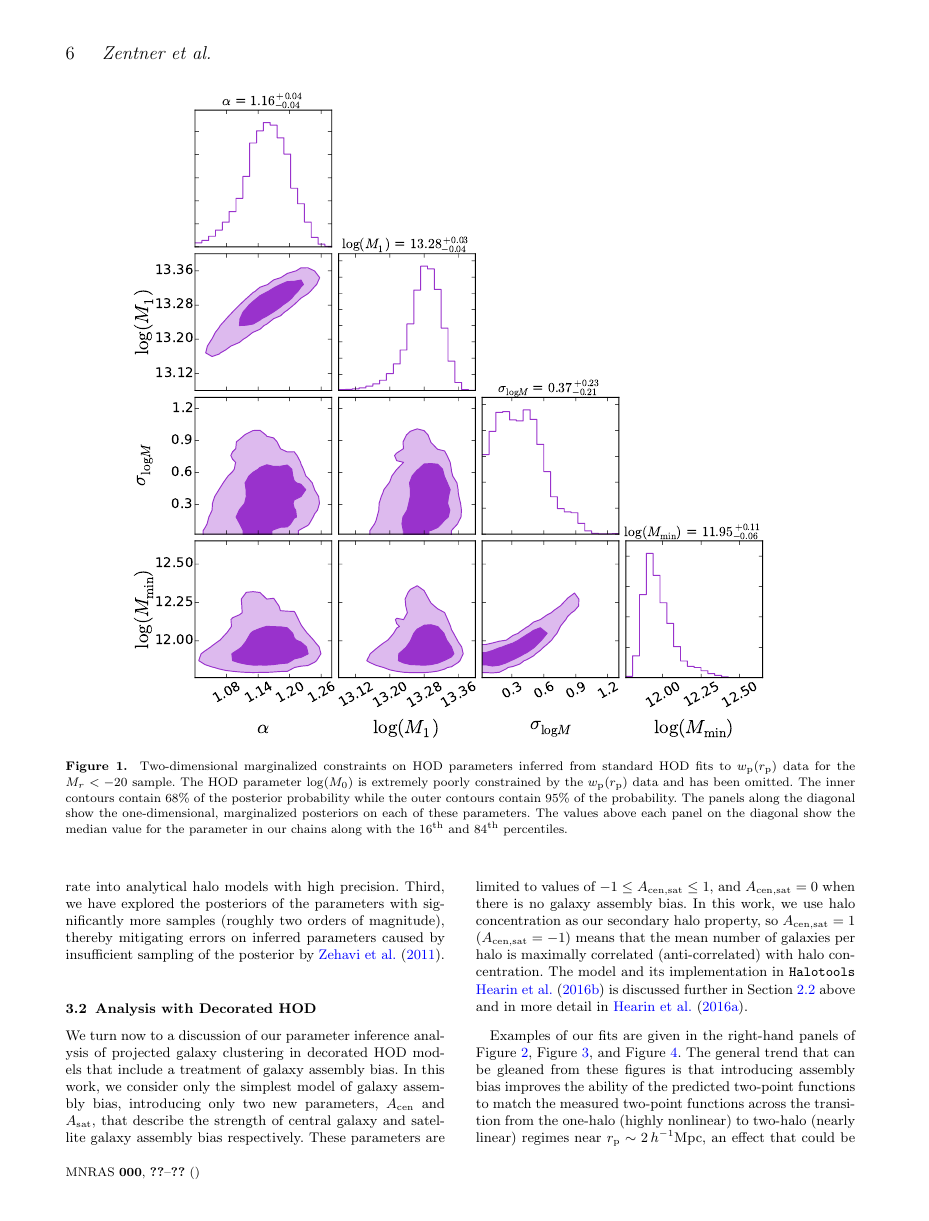
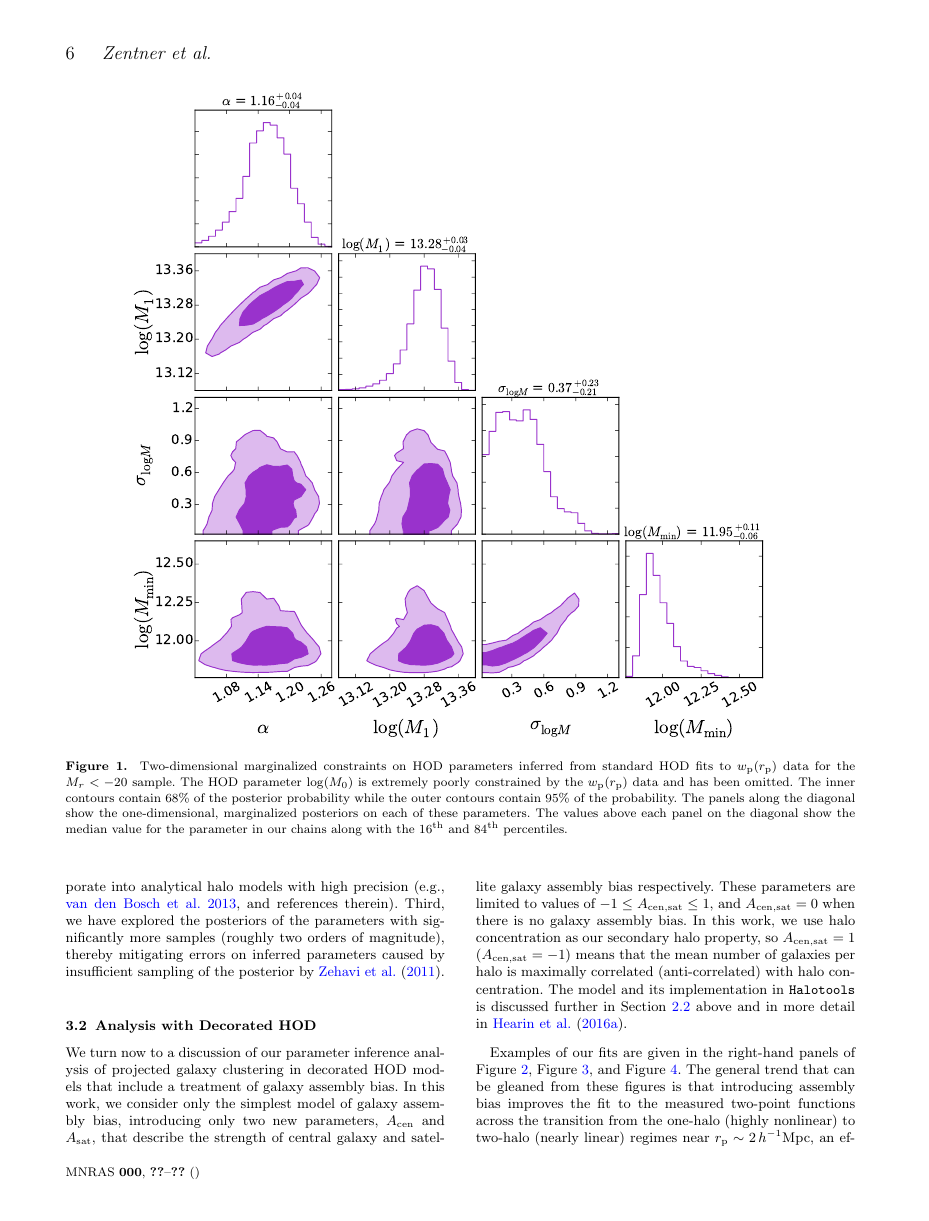
Before and after one commit to andrew-zentner/abmcmc, a LaTeX paper (ms.tex): page 6 of 13. Compiled offline with pdfLaTeX; an older LaTeX class or package is replaced by its successor; a missing bibliography style is replaced by a similar one.

Commit message:
Small changes to Section 3 and acknowledgements

```diff
--- a/ms.tex
+++ b/ms.tex
@@ -802,7 +802,8 @@ also update and supersede existing constraints in the literature in at least thr
 best-fit Planck cosmology. Second, we perform our parameter inference analysis using direct population of halos
 identified in a numerical simulation of cosmological structure formation (BolshoiP). This greatly mitigates modeling
 uncertainties associated with nonlinear density field evolution, scale-dependent halo bias, halo exclusion,
-or other effects that have been difficult to incorporate into analytical halo models with high precision. Third,
+or other effects that have been difficult to incorporate into analytical halo models with high precision
+\citep[e.g.,][and references therein]{vdBosch13}. Third,
 we have explored the posteriors of the parameters with significantly more samples (roughly two orders of magnitude),
 thereby mitigating errors on inferred parameters caused by insufficient sampling of the
 posterior by \citet{zehavi_etal11}.
@@ -823,14 +824,14 @@ of $-1 \le A_{\rm cen,sat} \le 1$, and $A_{\rm cen,sat}=0$ when there is no gala
 In this work, we use halo concentration as our secondary halo property, so $A_{\rm cen,sat}=1$
 ($A_{\rm cen,sat}=-1$) means that the mean number of galaxies per halo is maximally
 correlated (anti-correlated) with halo concentration. The model and its implementation
-in {\tt Halotools} \cite{halotools} is discussed further in Section~\ref{subsection:decorated} above
+in {\tt Halotools} is discussed further in Section~\ref{subsection:decorated} above
 and in more detail in \citet{hearin_etal16}.
 
 
 Examples of our fits are given in the right-hand panels of Figure~\ref{fig:Mr19samples},
 Figure~\ref{fig:Mr20samples}, and Figure~\ref{fig:Mr21samples}. The general trend that
-can be gleaned from these figures is that introducing assembly bias improves the ability
-of the predicted two-point functions to match the measured two-point functions across the
+can be gleaned from these figures is that introducing assembly bias improves the fit to
+the measured two-point functions across the
 transition from the one-halo (highly nonlinear) to two-halo (nearly linear) regimes near
 $\rp \sim 2\, h^{-1}{\mathrm{Mpc}}$, an effect that could be anticipated by the known
 scale-dependence of galaxy assembly bias \citep{sunayama_etal16}.
```
Also changed, not shown: ms.tex (6 more changed lines).
